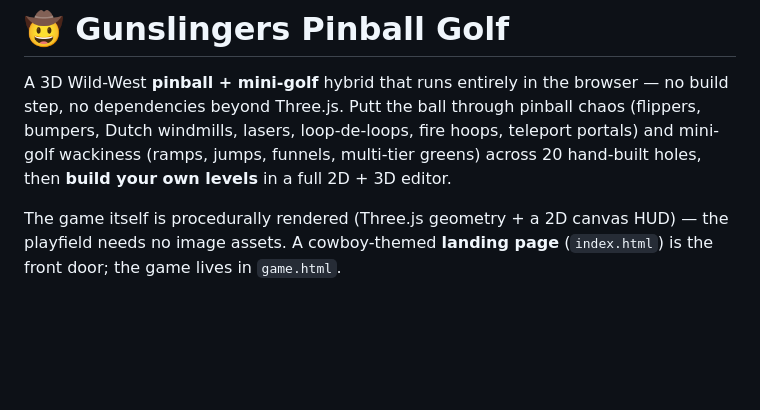
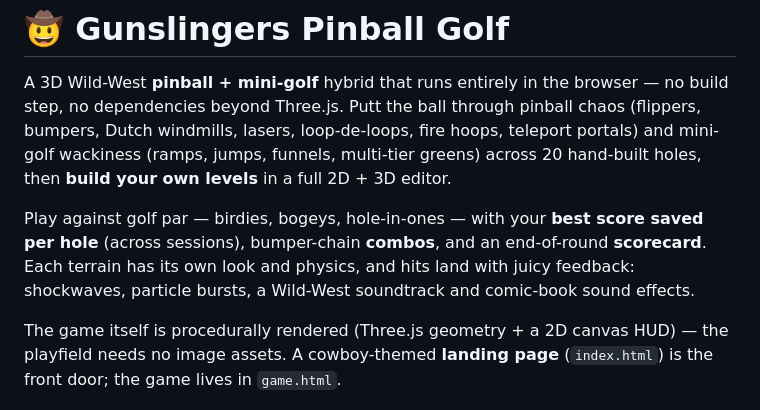
Before and after one commit to princezoho/gunslingers-pinball-golf, a Markdown page: README.md, the part around the change. Drawn GitHub-style; blank space fills up the shorter version.

Commit message:
README: document scoring, combos, and game feel
Add a concise line on the scoring/feel features the README omitted: golf par
scoring (birdies/bogeys/hole-in-ones), per-hole best scores saved across
sessions, bumper combos, the end-of-round scorecard, per-theme look+physics,
and the audio/juice. Docs-only — no game code change, no version bump.

```diff
--- a/README.md
+++ b/README.md
@@ -1,6 +1,8 @@
 # 🤠 Gunslingers Pinball Golf
 
 A 3D Wild-West **pinball + mini-golf** hybrid that runs entirely in the browser — no build step, no dependencies beyond Three.js. Putt the ball through pinball chaos (flippers, bumpers, Dutch windmills, lasers, loop-de-loops, fire hoops, teleport portals) and mini-golf wackiness (ramps, jumps, funnels, multi-tier greens) across 20 hand-built holes, then **build your own levels** in a full 2D + 3D editor.
+
+Play against golf par — birdies, bogeys, hole-in-ones — with your **best score saved per hole** (across sessions), bumper-chain **combos**, and an end-of-round **scorecard**. Each terrain has its own look and physics, and hits land with juicy feedback: shockwaves, particle bursts, a Wild-West soundtrack and comic-book sound effects.
 
 The game itself is procedurally rendered (Three.js geometry + a 2D canvas HUD) — the playfield needs no image assets. A cowboy-themed **landing page** (`index.html`) is the front door; the game lives in `game.html`.
 
```
